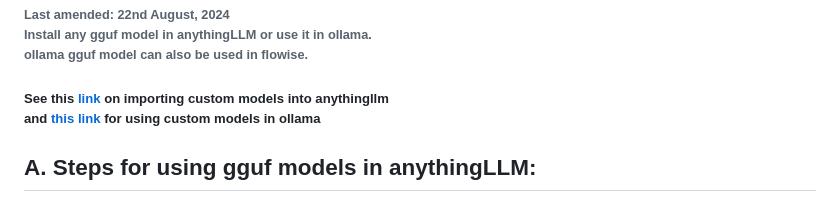
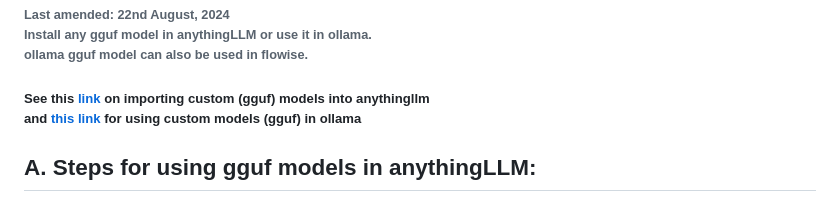
Before and after one commit to harnalashok/LLMs, a Markdown page: anythingLLM use any gguf model.md, the part around the change. GitHub-like rendering.

```diff
--- a/anythingLLM use any gguf model.md
+++ b/anythingLLM use any gguf model.md
@@ -2,7 +2,7 @@
 Install any gguf model in anythingLLM or use it in ollama.<br>
 ollama gguf model can also be used in flowise.</h7>
 
-##### See this [link](https://docs.useanything.com/fine-tuning/loading-custom-models) on importing custom models into anythingllm<br> and [this link](https://www.youtube.com/watch?v=7BH4C6-HP14) for using custom models in ollama
+##### See this [link](https://docs.useanything.com/fine-tuning/loading-custom-models) on importing custom (gguf) models into anythingllm<br> and [this link](https://www.youtube.com/watch?v=7BH4C6-HP14) for using custom models (gguf) in ollama
 ## **A. Steps for using gguf models in anythingLLM:**
 >>i)  Download a relevant *gguf* model from [huggingface.](https://huggingface.co/models)
 >>ii) To search for a relevant model, you can use its *Full text search* facility<br>
```
